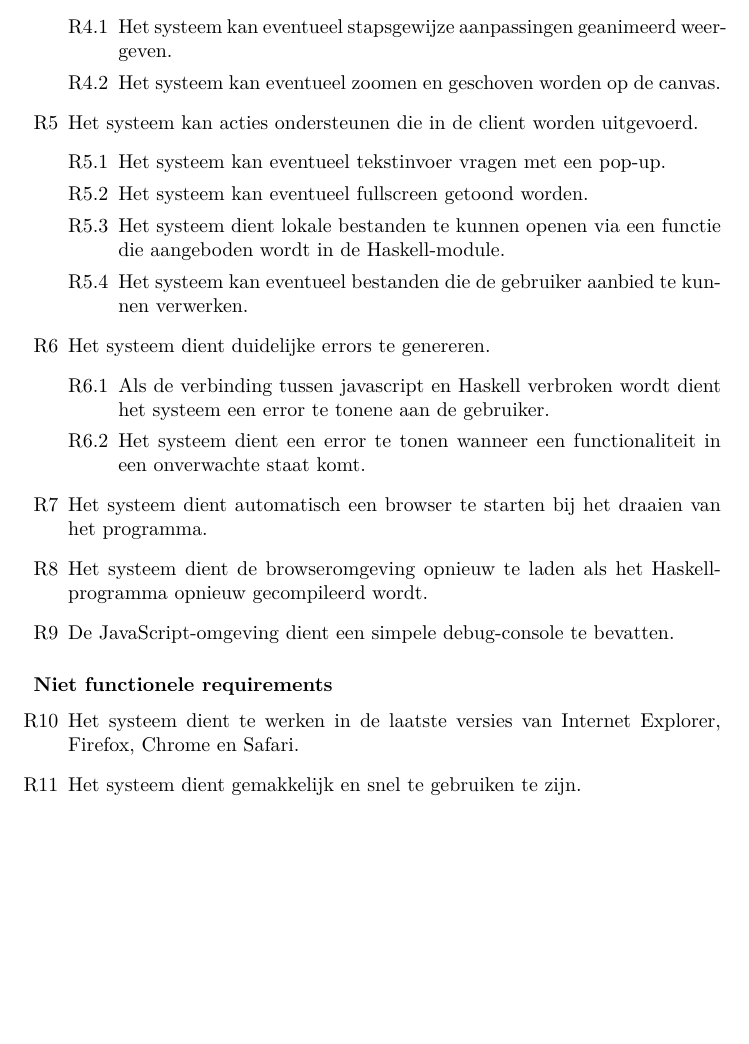
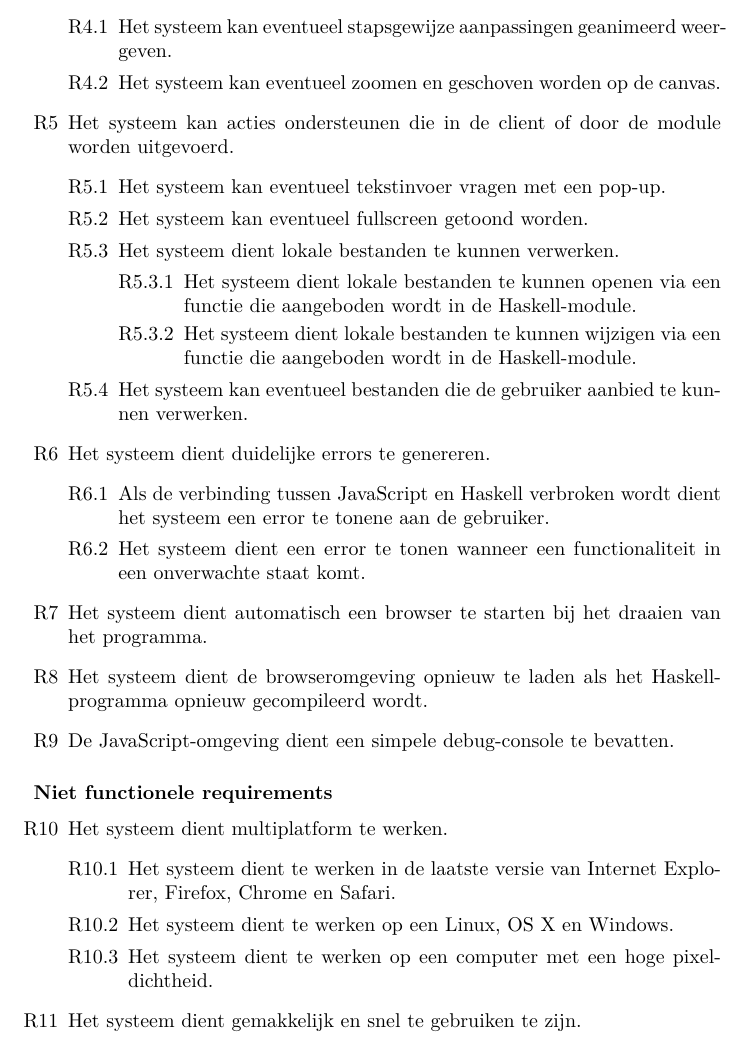
Before and after one commit to CanvasHS/Verslag, a LaTeX document (verslag.tex, which reads Hoofdstukken/requirements.tex): part of page 6 of 49 before the commit and part of page 6 of 51 after it, cut so that both start at the same text, the shorter picture padded with empty space. Compiled offline with pdfLaTeX.

Commit message:
Requirements expanded and moved to a chapter

```diff
--- a/Hoofdstukken/ontwerp/requirements.tex
+++ b/Hoofdstukken/requirements.tex
@@ -40,16 +38,21 @@ Initieel is een lijst met requirements opgesteld. Gedurende het ontwikkelproces
 		\item Het systeem kan eventueel stapsgewijze aanpassingen geanimeerd weergeven.
 		\item Het systeem kan eventueel zoomen en geschoven worden op de canvas.
 	\end{enumerate}
-	\item Het systeem kan acties ondersteunen die in de client worden uitgevoerd.
+	\item Het systeem kan acties ondersteunen die in de client of door de module worden uitgevoerd.
 	\begin{enumerate}[{R\arabic{enumi}.}1]
 		\item Het systeem kan eventueel tekstinvoer vragen met een pop-up.
 		\item Het systeem kan eventueel fullscreen getoond worden.
-		\item Het systeem dient lokale bestanden te kunnen openen via een functie die aangeboden wordt in de Haskell-module.
+		\item Het systeem dient lokale bestanden te kunnen verwerken.
+		\begin{enumerate}[{R\arabic{enumi}.\arabic{enumii}.}1]
+			\item Het systeem dient lokale bestanden te kunnen openen via een functie die aangeboden wordt in de Haskell-module.
+			\item Het systeem dient lokale bestanden te kunnen wijzigen via een functie die aangeboden wordt in de Haskell-module.
+		\end{enumerate}
+
 		\item Het systeem kan eventueel bestanden die de gebruiker aanbied te kunnen verwerken.
 	\end{enumerate}
 	\item Het systeem dient duidelijke errors te genereren.
 	\begin{enumerate}[{R\arabic{enumi}.}1]
-		\item Als de verbinding tussen javascript en Haskell verbroken wordt dient het systeem een error te tonene aan de gebruiker.
+		\item Als de verbinding tussen JavaScript en Haskell verbroken wordt dient het systeem een error te tonene aan de gebruiker.
 		\item Het systeem dient een error te tonen wanneer een functionaliteit in een onverwachte staat komt.
 	\end{enumerate}
 	\item Het systeem dient automatisch een browser te starten bij het draaien van het programma.
@@ -62,5 +65,11 @@ Initieel is een lijst met requirements opgesteld. Gedurende het ontwikkelproces
 \subsubsection{Niet functionele requirements}
 \begin{enumerate}[{R}1]
 \setcounter{enumi}{\value{startvalue}}
-	\item Het systeem dient te werken in de laatste versies van Internet Explorer, Firefox, Chrome en Safari.
+	\item Het systeem dient multiplatform te werken.
+	\begin{enumerate}[{R\arabic{enumi}.}1]
+		\item Het systeem dient te werken in de laatste versie van Internet Explorer, Firefox, Chrome en Safari.
+		\item Het systeem dient te werken op een Linux, OS X en Windows.
+		\item Het systeem dient te werken op een computer met een hoge pixeldichtheid.
+	\end{enumerate}
 	\item Het systeem dient gemakkelijk en snel te gebruiken te zijn.
+	\begin{enumerate}[{R\arabic{enumi}.}1]
--- a/verslag.tex
+++ b/verslag.tex
@@ -13,6 +13,7 @@
 \usepackage[T1]{fontenc}
 \usepackage{textcomp}
 \usepackage{lmodern}
+\usepackage{float}
 
 \DeclareCaptionFont{white}{ \color{white} }
 \DeclareCaptionFormat{listing}{
```
Also changed, not shown: Hoofdstukken/inleiding.tex (+1 -1 lines), Hoofdstukken/ontwerp.tex (+0 -1 lines), Hoofdstukken/ontwerp/globaal.tex (+4 -5 lines), Hoofdstukken/requirements.tex (16 more changed lines), verslag.tex (1 more changed lines).
